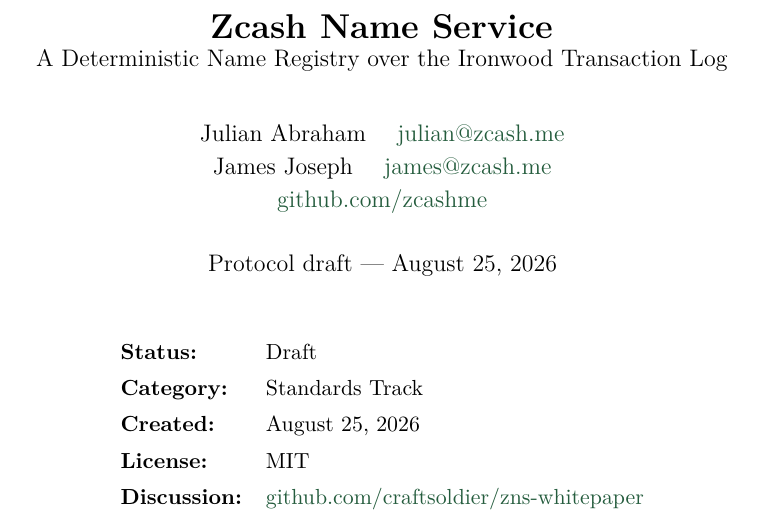
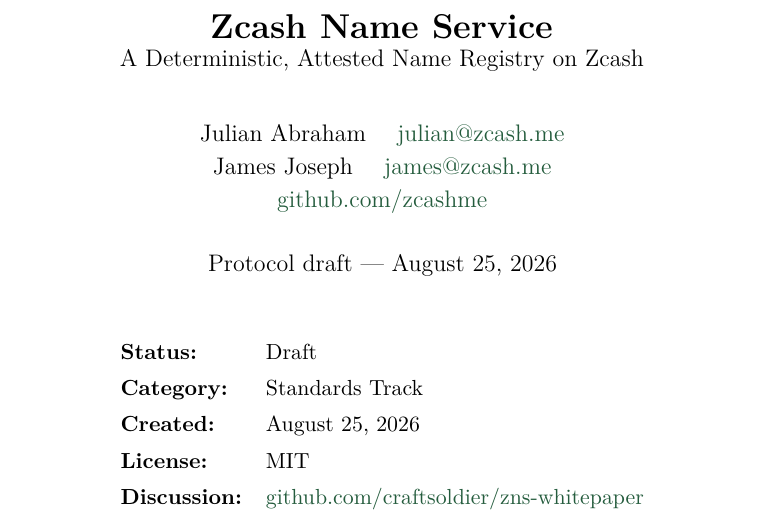
Before and after one commit to zcashme/zns-whitepaper, a LaTeX paper (main.tex): part of page 1 of 21, cut so that both start at the same text. Compiled offline with pdfLaTeX.

Commit message:
Update title to: A Deterministic, Attested Name Registry on Zcash

```diff
--- a/main.tex
+++ b/main.tex
@@ -44,7 +44,7 @@
 \newcommand{\fixedstatus}{\textsc{Fixed}}
 
 \title{\textbf{Zcash Name Service}\\
-\large A Deterministic Name Registry over the Ironwood Transaction Log}
+\large A Deterministic, Attested Name Registry on Zcash}
 
 \author{Julian Abraham \quad \href{mailto:julian@zcash.me}{julian@zcash.me} \\
 James Joseph \quad \href{mailto:james@zcash.me}{james@zcash.me} \\
```
Also changed, not shown: main.pdf.
